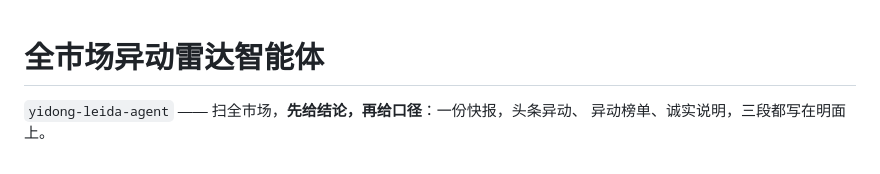
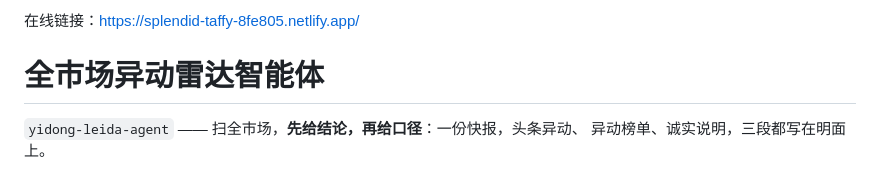
Before and after one commit to ZZKKK123777/yidong-leida-agent, a Markdown page: README.md, the part around the change. GitHub-like rendering.

Commit message:
Add online link to README

```diff
--- a/README.md
+++ b/README.md
@@ -1,3 +1,4 @@
+在线链接：https://splendid-taffy-8fe805.netlify.app/
 # 全市场异动雷达智能体
 
 `yidong-leida-agent` —— 扫全市场，**先给结论，再给口径**：一份快报，头条异动、
```
